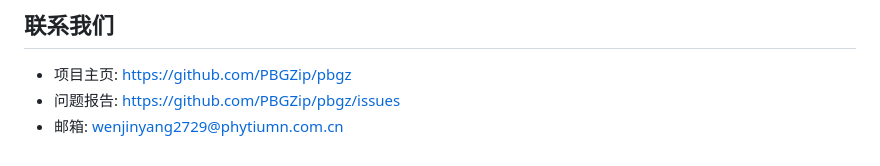
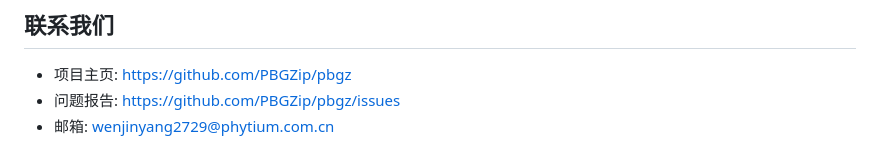
Before and after one commit to PBGZip/pbgz, a Markdown page: README.md, the part around one of its changes. Rendered like a GitHub page.

```diff
--- a/README.md
+++ b/README.md
@@ -270,4 +271,4 @@ pbgz decompress compressed.pbgz -o - | grep "sequence"
 
 - 项目主页: https://github.com/PBGZip/pbgz
 - 问题报告: https://github.com/PBGZip/pbgz/issues
-- 邮箱: wenjinyang2729@phytiumn.com.cn
+- 邮箱: wenjinyang2729@phytium.com.cn
```
Also changed, not shown: other parts of README.md (+1 -0 lines), CODE_OF_CONDUCT.md (+1 -1 lines), SECURITY.md (+4 -4 lines).
